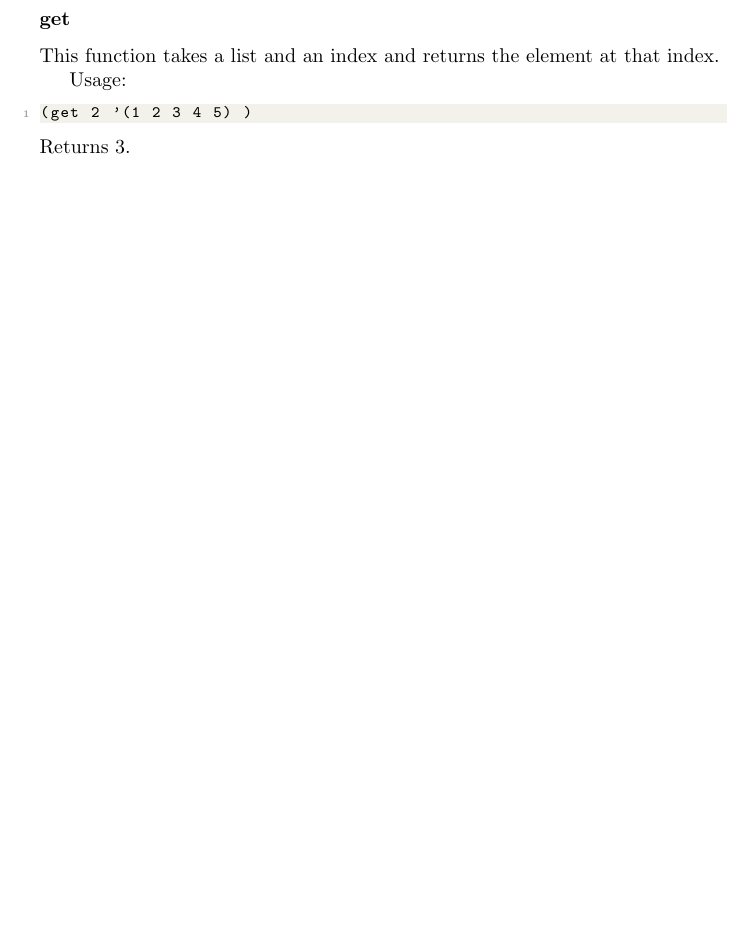
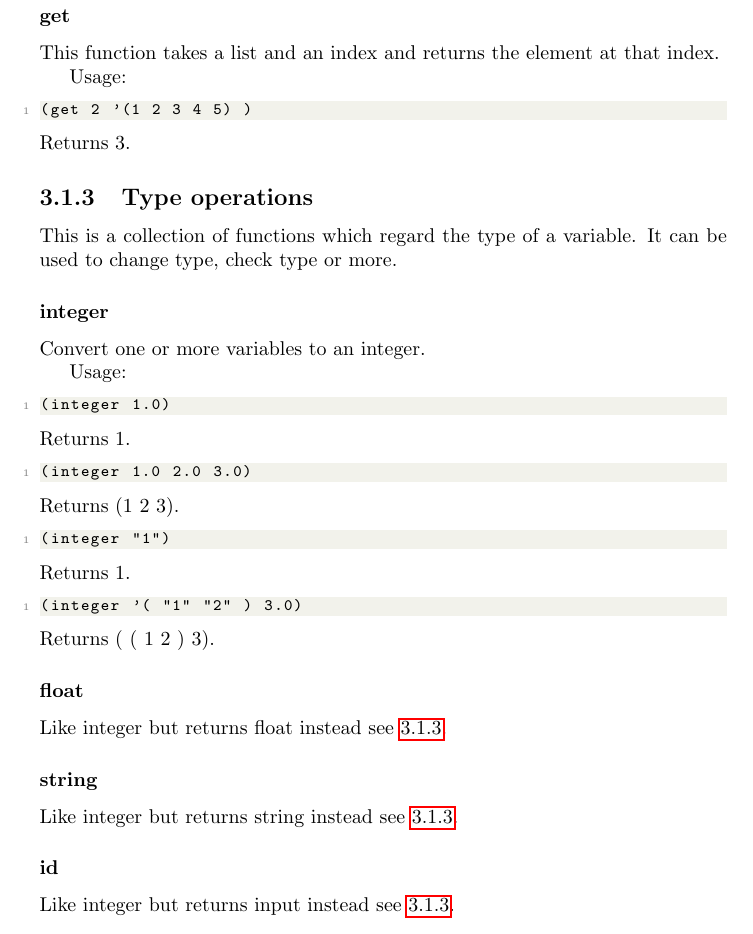
Before and after one commit to AntonJoha/Lisp, a LaTeX thesis (doc/main.tex, which reads doc/standard.tex): part of page 10 of 11 before the commit and part of page 11 of 12 after it, cut so that both start at the same text, the shorter picture padded with empty space. Compiled offline with pdfLaTeX.

Commit message:
Updated documentation

```diff
--- a/doc/standard.tex
+++ b/doc/standard.tex
@@ -93,3 +104,44 @@ Usage:
 (get 2 '(1 2 3 4 5) )
 \end{lstlisting}
 Returns 3.
+
+
+\subsection{Type operations}
+
+This is a collection of functions which regard the type of a variable.
+It can be used to change type, check type or more.
+
+\subsubsection{integer} \label{type:integer}
+
+Convert one or more variables to an integer.
+
+Usage:
+\begin{lstlisting}
+(integer 1.0)
+\end{lstlisting}
+Returns 1.
+\begin{lstlisting}
+(integer 1.0 2.0 3.0)
+\end{lstlisting}
+Returns (1 2 3).
+\begin{lstlisting}
+(integer "1")
+\end{lstlisting}
+Returns 1.
+\begin{lstlisting}
+(integer '( "1" "2" ) 3.0)
+\end{lstlisting}
+Returns ( ( 1 2 )  3).
+
+\subsubsection{float}
+
+Like integer but returns float instead see \ref{type:integer}.
+
+
+\subsubsection{string}
+
+Like integer but returns string instead see \ref{type:integer}.
+
+\subsubsection{id}
+
+Like integer but returns input instead see \ref{type:integer}.
```
Also changed, not shown: doc/standard.tex (11 more changed lines).
